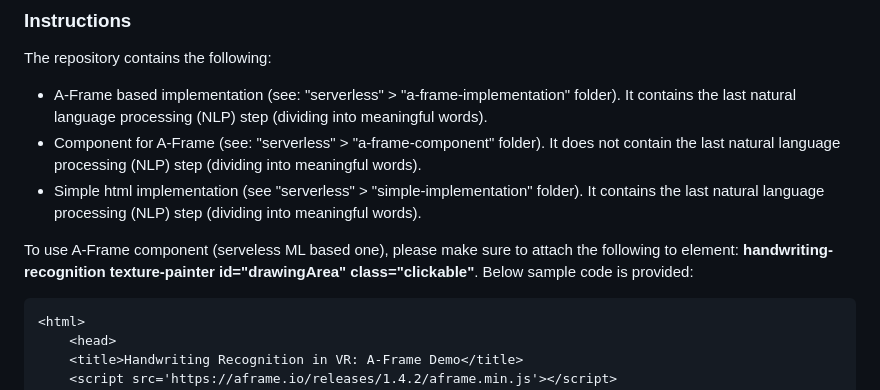
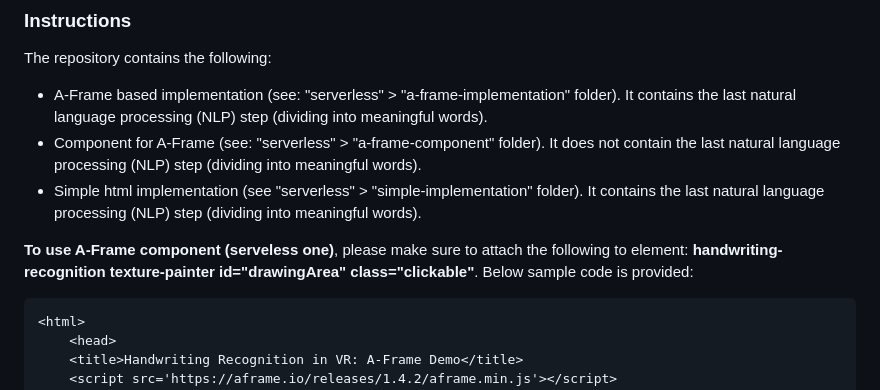
Before and after one commit to akbartus/Handwriting-Recognition-in-VR, a Markdown page: README.md, the part around the change. Drawn GitHub-style.

````diff
--- a/README.md
+++ b/README.md
@@ -33,7 +33,7 @@ The repository contains the following:
 * Component for A-Frame (see: "serverless" > "a-frame-component" folder). It does not contain the last natural language processing (NLP) step (dividing into meaningful words).
 * Simple html implementation (see "serverless" > "simple-implementation" folder). It contains the last natural language processing (NLP) step (dividing into meaningful words).
 
-To use A-Frame component (serveless ML based one), please make sure to attach the following to <a-plane> element: <b>handwriting-recognition texture-painter id="drawingArea" class="clickable"</b>. Below sample code is provided:
+<b>To use A-Frame component (serveless one)</b>, please make sure to attach the following to <a-plane> element: <b>handwriting-recognition texture-painter id="drawingArea" class="clickable"</b>. Below sample code is provided:
 ```
 <html>
     <head>
````
